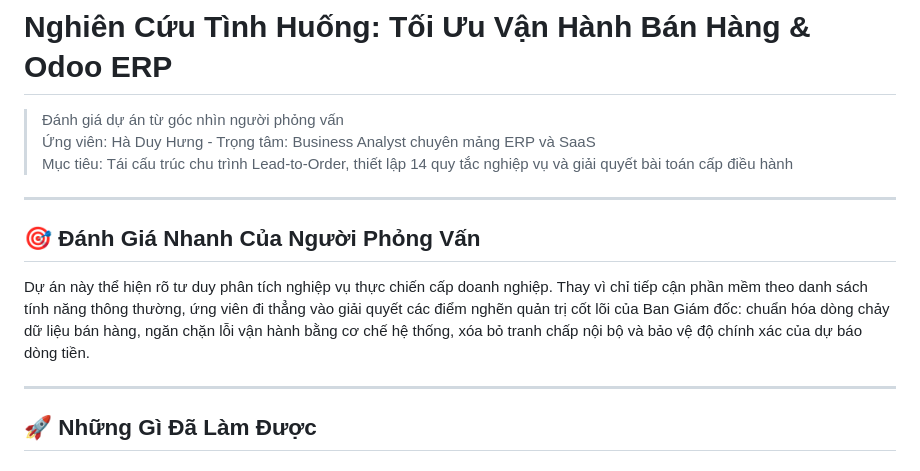
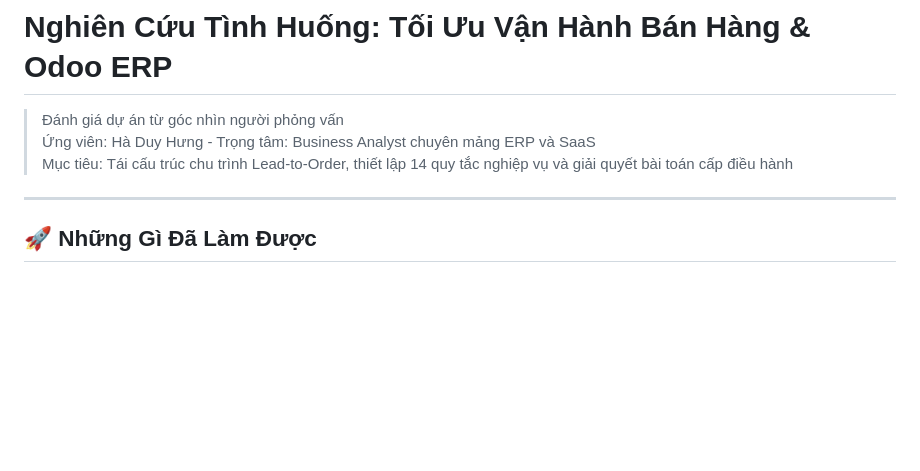
Before and after one commit to HADUYHUNG-0912/BA_portfolio_DuyHung, a Markdown page: odoo/README.md, the part around the change. GitHub-like rendering; blank space fills up the shorter version.

```diff
--- a/odoo/README.md
+++ b/odoo/README.md
@@ -3,12 +3,6 @@
 > Đánh giá dự án từ góc nhìn người phỏng vấn
 > Ứng viên: Hà Duy Hưng - Trọng tâm: Business Analyst chuyên mảng ERP và SaaS
 > Mục tiêu: Tái cấu trúc chu trình Lead-to-Order, thiết lập 14 quy tắc nghiệp vụ và giải quyết bài toán cấp điều hành
-
----
-
-## 🎯 Đánh Giá Nhanh Của Người Phỏng Vấn
-
-Dự án này thể hiện rõ tư duy phân tích nghiệp vụ thực chiến cấp doanh nghiệp. Thay vì chỉ tiếp cận phần mềm theo danh sách tính năng thông thường, ứng viên đi thẳng vào giải quyết các điểm nghẽn quản trị cốt lõi của Ban Giám đốc: chuẩn hóa dòng chảy dữ liệu bán hàng, ngăn chặn lỗi vận hành bằng cơ chế hệ thống, xóa bỏ tranh chấp nội bộ và bảo vệ độ chính xác của dự báo dòng tiền.
 
 ---
 
```
